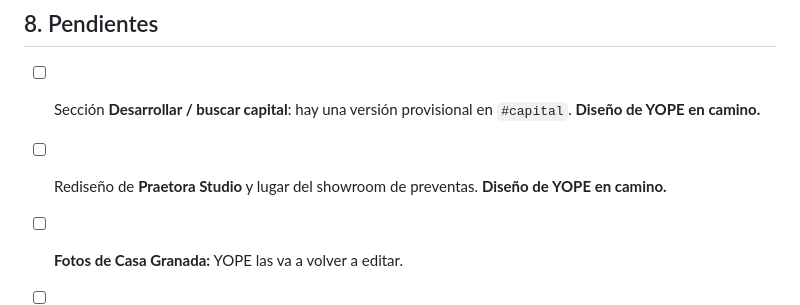
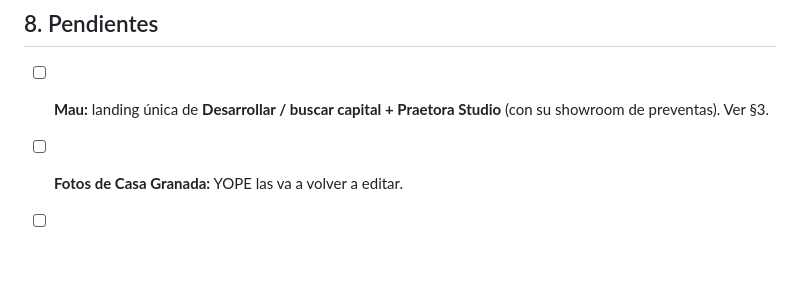
Before and after one commit to mausevilla1/estate-bajio-luxury, a Markdown page: PROJECT_STATUS.md, the part around one of its changes. Rendered like a GitHub page; blank space fills up the shorter version.

```diff
--- a/PROJECT_STATUS.md
+++ b/PROJECT_STATUS.md
@@ -167,8 +181,7 @@ si se agrega contenido, hay que repartirlo, no alargar el panel.
 
 ## 8. Pendientes
 
-- [ ] Sección **Desarrollar / buscar capital**: hay una versión provisional en `#capital`. **Diseño de YOPE en camino.**
-- [ ] Rediseño de **Praetora Studio** y lugar del showroom de preventas. **Diseño de YOPE en camino.**
+- [ ] **Mau:** landing única de **Desarrollar / buscar capital + Praetora Studio** (con su showroom de preventas). Ver §3.
 - [ ] **Fotos de Casa Granada:** YOPE las va a volver a editar.
 - [ ] **Textos de Casa Granada:** la descripción menciona vigas de madera, cantera y jacuzzi, que no se ven en
   ninguna foto. Se revisa cuando lleguen las fotos nuevas. Mientras tanto quedan fuera de sus características.
```
Also changed, not shown: other parts of PROJECT_STATUS.md (+26 -12 lines).
